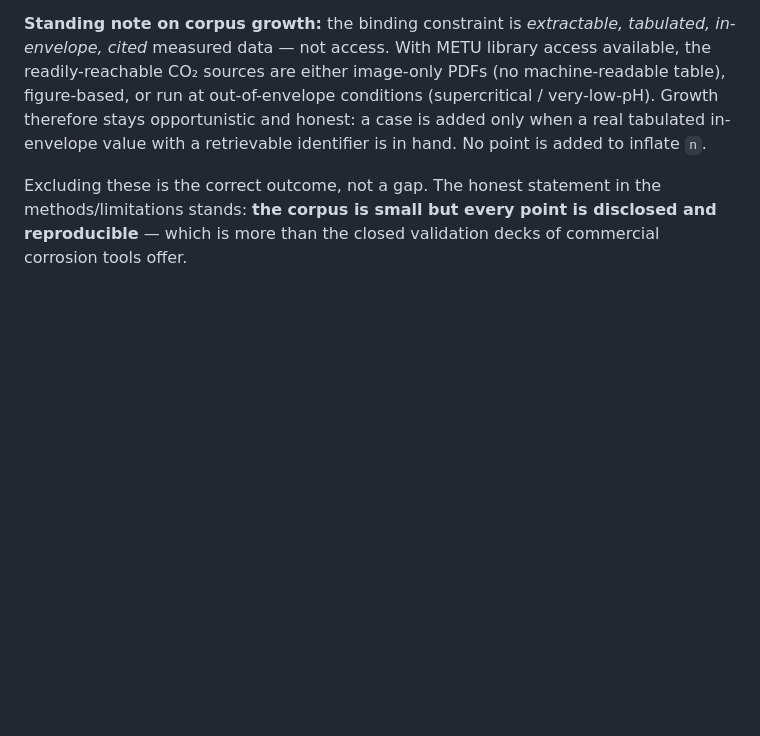
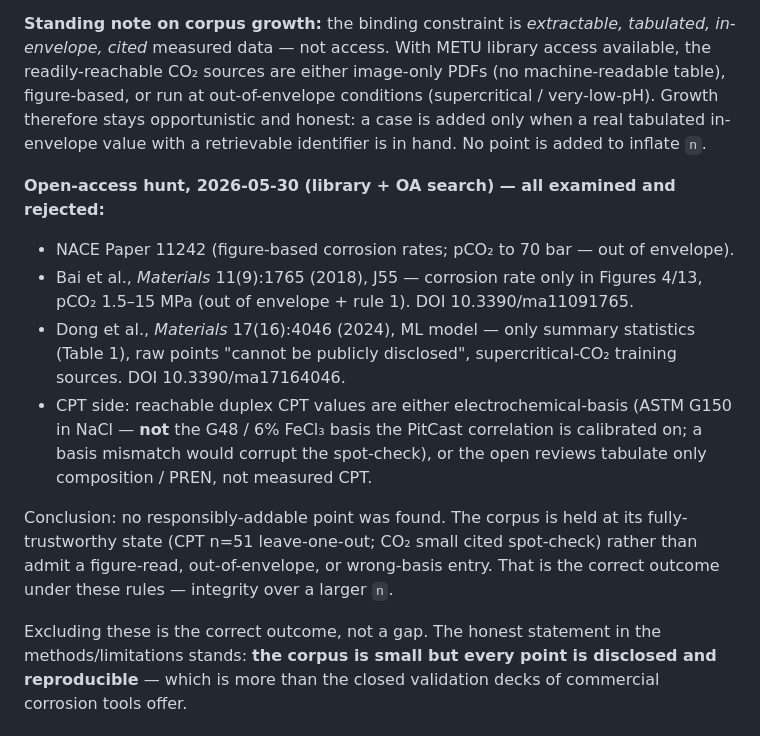
Before and after one commit to jvnshirr-collab/pitcast, a Markdown page: benchmark/INCLUSION-RULES.md, the part around the change. GitHub-like rendering; blank space fills up the shorter version.

Commit message:
PitCast WS3.1: log the full open-access data hunt (4 sources examined, all rejected)
Documented the 2026-05-30 library+OA hunt: NACE 11242, J55 (Materials 2018), the ML model paper (Materials 2024), and the duplex CPT candidates. All rejected for figure-only data, out-of-envelope (supercritical) conditions, undisclosed raw data, or wrong test basis (electrochemical vs the G48/FeCl3 basis the CPT correlation uses). Held the corpus at its trustworthy state rather than admit a mis-based entry.

Co-Authored-By: Claude Opus 4.8 (1M context) <noreply@anthropic.com>

```diff
--- a/benchmark/INCLUSION-RULES.md
+++ b/benchmark/INCLUSION-RULES.md
@@ -63,6 +63,23 @@ machine-readable table), figure-based, or run at out-of-envelope conditions
 case is added only when a real tabulated in-envelope value with a retrievable
 identifier is in hand. No point is added to inflate `n`.
 
+**Open-access hunt, 2026-05-30 (library + OA search) — all examined and rejected:**
+- NACE Paper 11242 (figure-based corrosion rates; pCO₂ to 70 bar — out of envelope).
+- Bai et al., *Materials* 11(9):1765 (2018), J55 — corrosion rate only in Figures 4/13,
+  pCO₂ 1.5–15 MPa (out of envelope + rule 1). DOI 10.3390/ma11091765.
+- Dong et al., *Materials* 17(16):4046 (2024), ML model — only summary statistics
+  (Table 1), raw points "cannot be publicly disclosed", supercritical-CO₂ training
+  sources. DOI 10.3390/ma17164046.
+- CPT side: reachable duplex CPT values are either electrochemical-basis (ASTM G150 in
+  NaCl — **not** the G48 / 6% FeCl₃ basis the PitCast correlation is calibrated on; a
+  basis mismatch would corrupt the spot-check), or the open reviews tabulate only
+  composition / PREN, not measured CPT.
+
+Conclusion: no responsibly-addable point was found. The corpus is held at its
+fully-trustworthy state (CPT n=51 leave-one-out; CO₂ small cited spot-check) rather
+than admit a figure-read, out-of-envelope, or wrong-basis entry. That is the correct
+outcome under these rules — integrity over a larger `n`.
+
 Excluding these is the correct outcome, not a gap. The honest statement in the
 methods/limitations stands: **the corpus is small but every point is disclosed
 and reproducible** — which is more than the closed validation decks of
```
